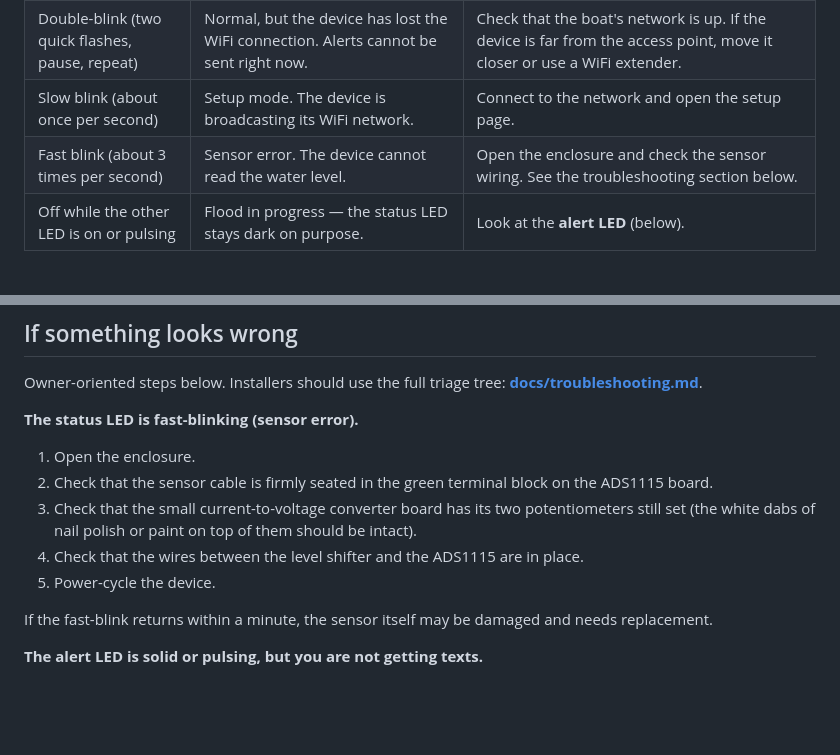
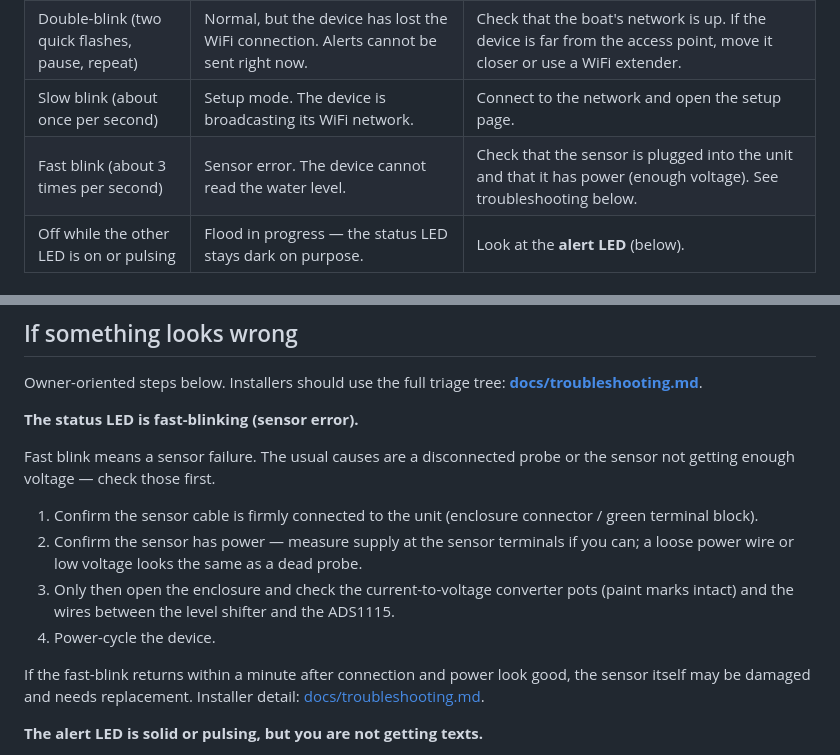
Before and after one commit to Robert336/BoatReporterESP, a Markdown page: USER_GUIDE.md, 2 parts joined by grey strips. Drawn GitHub-style; blank space fills up the shorter version.

```diff
--- a/USER_GUIDE.md
+++ b/USER_GUIDE.md
@@ -109,7 +109,7 @@ Shows day-to-day health and setup mode. It goes **off on purpose during a flood*
 | Off | Normal. Water level is OK, WiFi is connected, nothing to report. | Nothing. This is the idle state. |
 | Double-blink (two quick flashes, pause, repeat) | Normal, but the device has lost the WiFi connection. Alerts cannot be sent right now. | Check that the boat's network is up. If the device is far from the access point, move it closer or use a WiFi extender. |
 | Slow blink (about once per second) | Setup mode. The device is broadcasting its WiFi network. | Connect to the network and open the setup page. |
-| Fast blink (about 3 times per second) | Sensor error. The device cannot read the water level. | Open the enclosure and check the sensor wiring. See the troubleshooting section below. |
+| Fast blink (about 3 times per second) | Sensor error. The device cannot read the water level. | Check that the sensor is plugged into the unit and that it has power (enough voltage). See troubleshooting below. |
 | Off while the other LED is on or pulsing | Flood in progress — the status LED stays dark on purpose. | Look at the **alert LED** (below). |
 
 ### Alert LED (flood indicator)
@@ -193,13 +193,14 @@ Owner-oriented steps below. Installers should use the full triage tree: **[docs/
 
 **The status LED is fast-blinking (sensor error).**
 
-1. Open the enclosure.
-2. Check that the sensor cable is firmly seated in the green terminal block on the ADS1115 board.
-3. Check that the small current-to-voltage converter board has its two potentiometers still set (the white dabs of nail polish or paint on top of them should be intact).
-4. Check that the wires between the level shifter and the ADS1115 are in place.
-5. Power-cycle the device.
+Fast blink means a sensor failure. The usual causes are a disconnected probe or the sensor not getting enough voltage — check those first.
 
-If the fast-blink returns within a minute, the sensor itself may be damaged and needs replacement.
+1. Confirm the sensor cable is firmly connected to the unit (enclosure connector / green terminal block).
+2. Confirm the sensor has power — measure supply at the sensor terminals if you can; a loose power wire or low voltage looks the same as a dead probe.
+3. Only then open the enclosure and check the current-to-voltage converter pots (paint marks intact) and the wires between the level shifter and the ADS1115.
+4. Power-cycle the device.
+
+If the fast-blink returns within a minute after connection and power look good, the sensor itself may be damaged and needs replacement. Installer detail: [docs/troubleshooting.md](docs/troubleshooting.md#sensor-failure-fast-blink).
 
 **The alert LED is solid or pulsing, but you are not getting texts.**
 
```
Also changed, not shown: docs/troubleshooting.md (+14 -12 lines), docs/usage.md (+1 -1 lines).
